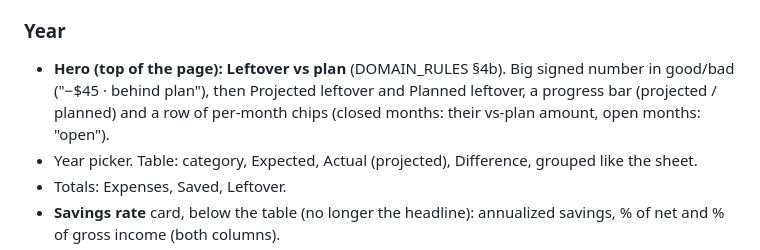
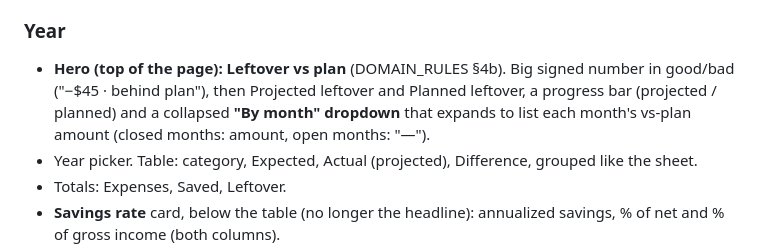
Before and after one commit to cev64/budgetapp, a Markdown page: PRODUCT_SPEC.md, the part around the change. Drawn GitHub-style.

```diff
--- a/PRODUCT_SPEC.md
+++ b/PRODUCT_SPEC.md
@@ -45,7 +45,8 @@ on web, plus keyboard shortcut `N`).
 ### Year
 - **Hero (top of the page): Leftover vs plan** (DOMAIN_RULES §4b). Big signed number in good/bad
   ("−$45 · behind plan"), then Projected leftover and Planned leftover, a progress bar
-  (projected / planned) and a row of per-month chips (closed months: their vs-plan amount, open months: "open").
+  (projected / planned) and a collapsed **"By month" dropdown** that expands to list each month's vs-plan amount
+  (closed months: amount, open months: "—").
 - Year picker. Table: category, Expected, Actual (projected), Difference, grouped like the sheet.
 - Totals: Expenses, Saved, Leftover.
 - **Savings rate** card, below the table (no longer the headline): annualized savings, % of net and % of gross income (both columns).
```
Also changed, not shown: docs/UI_ANATOMY.md (+7 -2 lines).
